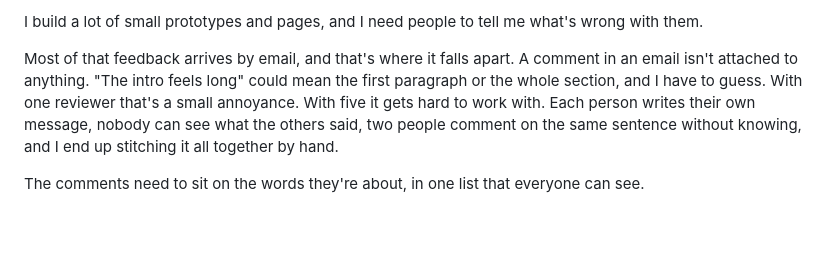
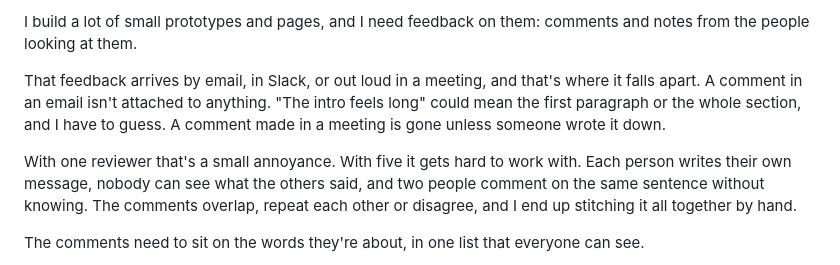
Before and after one commit to gavinwye/notis.gavinwye.com, a Markdown page: docs/blog-post.md, the part around the change. Drawn GitHub-style; blank space fills up the shorter version.

Commit message:
Blog post: opening covers email, Slack and meetings, and duplicated or conflicting comments
Co-Authored-By: Claude Sonnet 5.5 <noreply@anthropic.com>
Claude-Session: https://claude.ai/code/session_01NFwn9QVqFSUsgDfbQNtENX

```diff
--- a/docs/blog-post.md
+++ b/docs/blog-post.md
@@ -1,6 +1,8 @@
-I build a lot of small prototypes and pages, and I need people to tell me what's wrong with them.
+I build a lot of small prototypes and pages, and I need feedback on them: comments and notes from the people looking at them.
 
-Most of that feedback arrives by email, and that's where it falls apart. A comment in an email isn't attached to anything. "The intro feels long" could mean the first paragraph or the whole section, and I have to guess. With one reviewer that's a small annoyance. With five it gets hard to work with. Each person writes their own message, nobody can see what the others said, two people comment on the same sentence without knowing, and I end up stitching it all together by hand.
+That feedback arrives by email, in Slack, or out loud in a meeting, and that's where it falls apart. A comment in an email isn't attached to anything. "The intro feels long" could mean the first paragraph or the whole section, and I have to guess. A comment made in a meeting is gone unless someone wrote it down.
+
+With one reviewer that's a small annoyance. With five it gets hard to work with. Each person writes their own message, nobody can see what the others said, and two people comment on the same sentence without knowing. The comments overlap, repeat each other or disagree, and I end up stitching it all together by hand.
 
 The comments need to sit on the words they're about, in one list that everyone can see.
 
```
